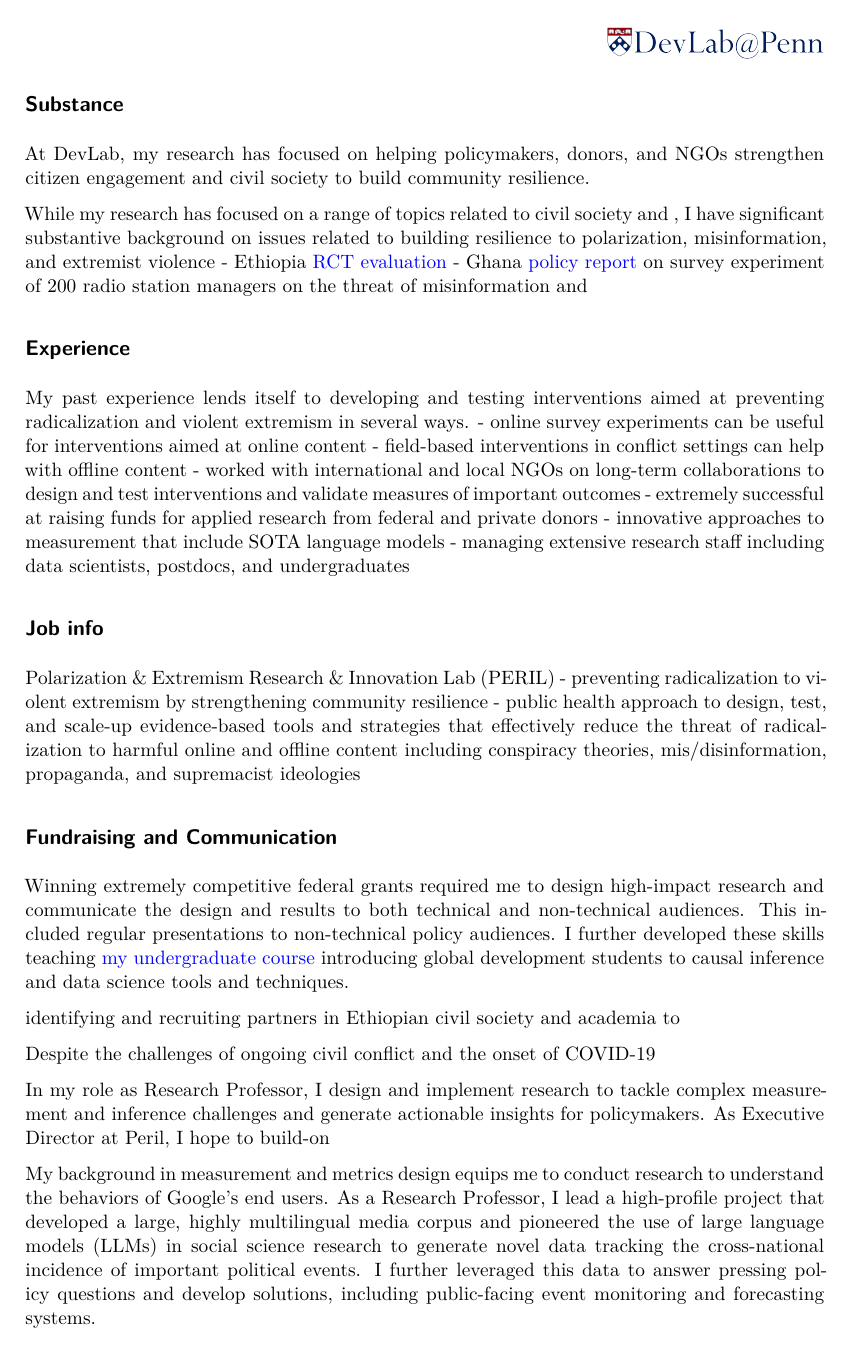
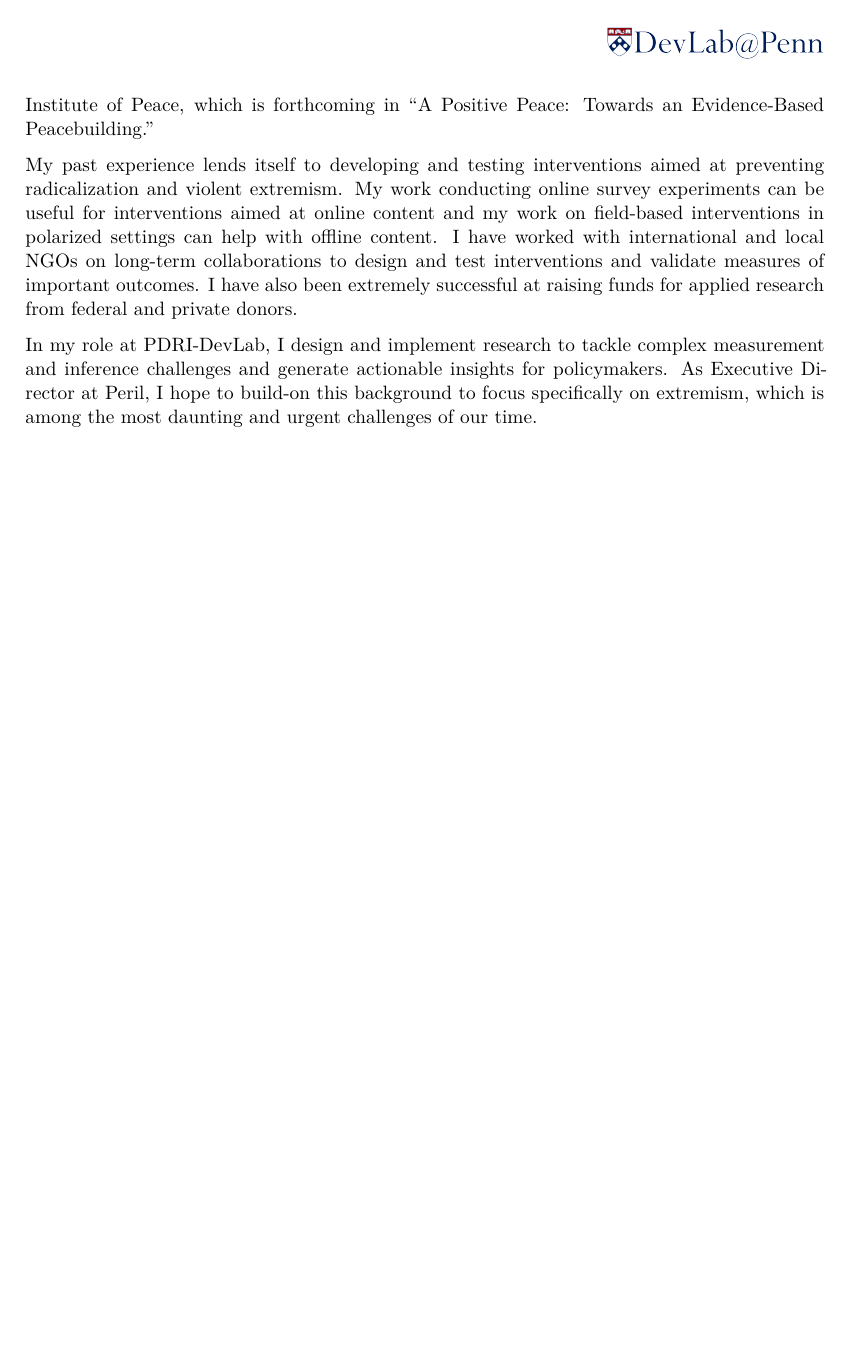
Before and after one commit to jrspringman/jrspringman.github.io, a Quarto document (files/peril.qmd): page 2 of 2. Rendered offline with R 4.5, knitr and Pandoc in place of Quarto, then LaTeX, with nearby package versions; a font, style sheet, LaTeX package, included part or bibliography that could not be used is replaced or left out.

Commit message:
ugh tooooo late

```diff
--- a/files/peril.qmd
+++ b/files/peril.qmd
@@ -42,2 +47,5 @@ I am a co-PI on long-term projects leveraging recent advances in big data and ma
+My past experience lends itself to developing and testing interventions aimed at preventing radicalization and violent extremism. My work conducting online survey experiments can be useful for interventions aimed at online content and my work on field-based interventions in polarized settings can help with offline content. I have worked with international and local NGOs on long-term collaborations to design and test interventions and validate measures of important outcomes. I have also been extremely successful at raising funds for applied research from federal and private donors.
+
+In my role at PDRI-DevLab, I design and implement research to tackle complex measurement and inference challenges and generate actionable insights for policymakers. As Executive Director at Peril, I hope to build-on this background to focus specifically on extremism, which is among the most daunting and urgent challenges of our time.
 
 
@@ -65,43 +52,4 @@ Working closely with civil society organizations. Deep collaboration with civil
-## Substance
-At DevLab, my research has focused on helping policymakers, donors, and NGOs strengthen citizen engagement and civil society to build community resilience.
-
-While my research has focused on a range of topics related to civil society and , I have significant substantive background on issues related to building resilience to polarization, misinformation, and extremist violence
-- Ethiopia [RCT evaluation](https://jrspringman.github.io/files/ethiopia_ie.pdf)
-- Ghana [policy report](https://jrspringman.github.io/files/USAID_Ghana_MEL_Radio%20and%20Social%20Media%20Assessment_%20Report_Oct1-2023.pdf) on survey experiment of 200 radio station managers on the threat of misinformation and
-
-## Experience
-My past experience lends itself to developing and testing interventions aimed at preventing radicalization and violent extremism in several ways.
-- online survey experiments can be useful for interventions aimed at online content
-- field-based interventions in conflict settings can help with offline content
-- worked with international and local NGOs on long-term collaborations to design and test interventions and validate measures of important outcomes
-- extremely successful at raising funds for applied research from federal and private donors
-- innovative approaches to measurement that include SOTA language models
-- managing extensive research staff including data scientists, postdocs, and undergraduates
-
-## Job info
-
-Polarization & Extremism Research & Innovation Lab (PERIL)
-- preventing radicalization to violent extremism by strengthening community resilience
-- public health approach to design, test, and scale-up evidence-based tools and strategies that effectively reduce the threat of radicalization to harmful online and offline content including conspiracy theories, mis/disinformation, propaganda, and supremacist ideologies
-
-## Fundraising and Communication
-
- Winning extremely competitive federal grants required me to design high-impact research and communicate the design and results to both technical and non-technical audiences. This included regular presentations to non-technical policy audiences. I further developed these skills teaching [my undergraduate course](https://jrspringman.github.io/psci3200-globaldev/) introducing global development students to causal inference and data science tools and techniques.
-
-
-
-
-identifying and recruiting partners in Ethiopian civil society and academia to
-
-Despite the challenges of ongoing civil conflict and the onset of COVID-19
-
-
-
-
-In my role as Research Professor, I design and implement research to tackle complex measurement and inference challenges and generate actionable insights for policymakers. As Executive Director at Peril, I hope to build-on
-
-
-My background in measurement and metrics design equips me to conduct research to understand the behaviors of Google's end users. As a Research Professor, I lead a high-profile project that developed a large, highly multilingual media corpus and pioneered the use of large language models (LLMs) in social science research to generate novel data tracking the cross-national incidence of important political events. I further leveraged this data to answer pressing policy questions and develop solutions, including public-facing event monitoring and forecasting systems.
+<!-- As a Research Professor, I lead a high-profile project that developed a large, highly multilingual media corpus and pioneered the use of large language models (LLMs) in social science research to generate novel data tracking the cross-national incidence of important political events. I further leveraged this data to answer pressing policy questions and develop solutions, including public-facing event monitoring and forecasting systems.  -->
 
 <!-- I also have deep experience in randomized experiments and causal analyses, including advanced survey experimental research, large-scale randomized control trials in difficult implementation environments including ongoing civil conflict, and spatial approaches to estimating causal effects with observational panel data.  -->
 
```
Also changed, not shown: files/peril.pdf (added), files/peril.qmd (38 more changed lines).
